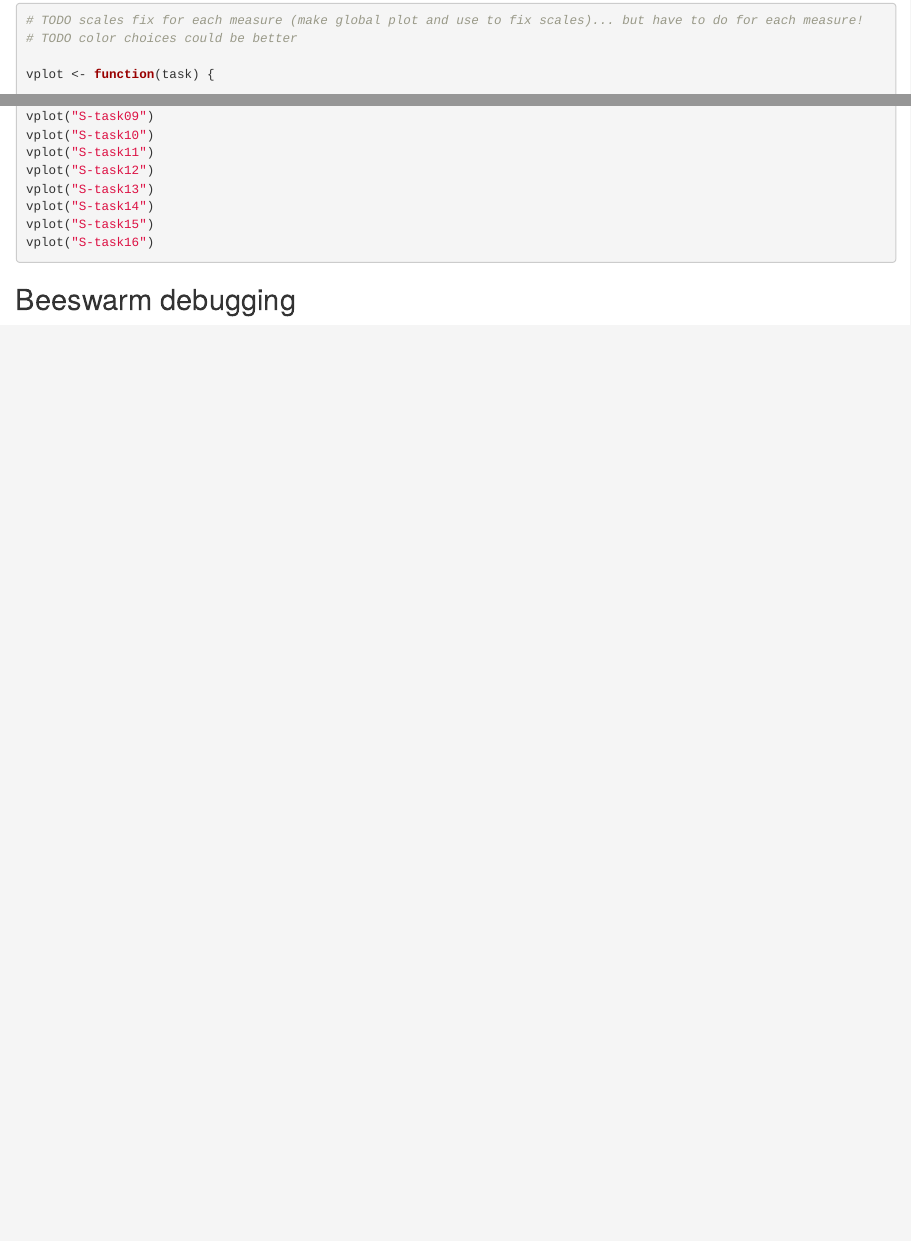
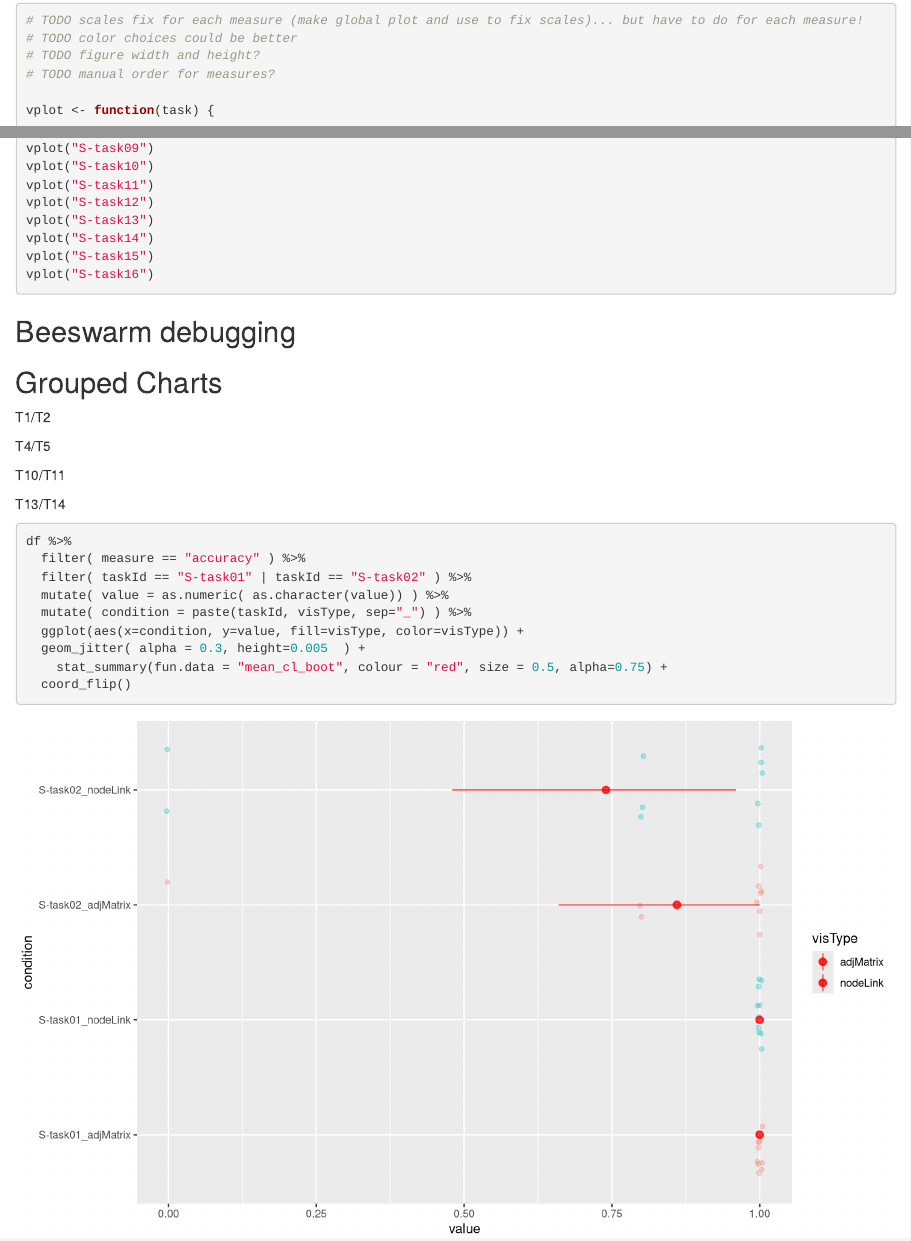
Before and after one commit to visdesignlab/mvnv-study-analysis, an R Markdown document (analysis/analysis.Rmd): the page in a window 1100 px wide, from 14430 px down, and a second part further down, joined at a grey line. Rendered offline with R 4.5, knitr and Pandoc, with nearby package versions; code that draws random numbers runs with fixed seeds of ours; some code elsewhere in the file could not run offline.

````diff
--- a/analysis/analysis.Rmd
+++ b/analysis/analysis.Rmd
@@ -346,6 +346,8 @@
 
 # TODO scales fix for each measure (make global plot and use to fix scales)... but have to do for each measure!
 # TODO color choices could be better
+# TODO figure width and height?
+# TODO manual order for measures?
 
 vplot <- function(task) {
 
@@ -391,3 +393,29 @@
 
 
 ## Beeswarm debugging
+
+
+## Grouped Charts
+
+T1/T2
+
+T4/T5
+
+T10/T11
+
+T13/T14
+
+```{r, fig.width=10, fig.height=6}
+
+df %>%
+  filter( measure == "accuracy" ) %>%
+  filter( taskId == "S-task01" | taskId == "S-task02" ) %>%
+  mutate( value = as.numeric( as.character(value)) ) %>%
+  mutate( condition = paste(taskId, visType, sep="_") ) %>%
+  ggplot(aes(x=condition, y=value, fill=visType, color=visType)) +
+  geom_jitter( alpha = 0.3, height=0.005  ) +
+    stat_summary(fun.data = "mean_cl_boot", colour = "red", size = 0.5, alpha=0.75) +
+  coord_flip()
+
+
+```
````
Also changed, not shown: analysis/violins/S-task01.pdf, analysis/violins/S-task02.pdf, analysis/violins/S-task03.pdf, analysis/violins/S-task04.pdf, analysis/violins/S-task05.pdf, analysis/violins/S-task06.pdf, analysis/violins/S-task07.pdf, analysis/violins/S-task08.pdf, analysis/violins/S-task09.pdf, analysis/violins/S-task10.pdf, analysis/violins/S-task11.pdf, analysis/violins/S-task12.pdf, analysis/violins/S-task13.pdf, analysis/violins/S-task14.pdf, 2 more files.
